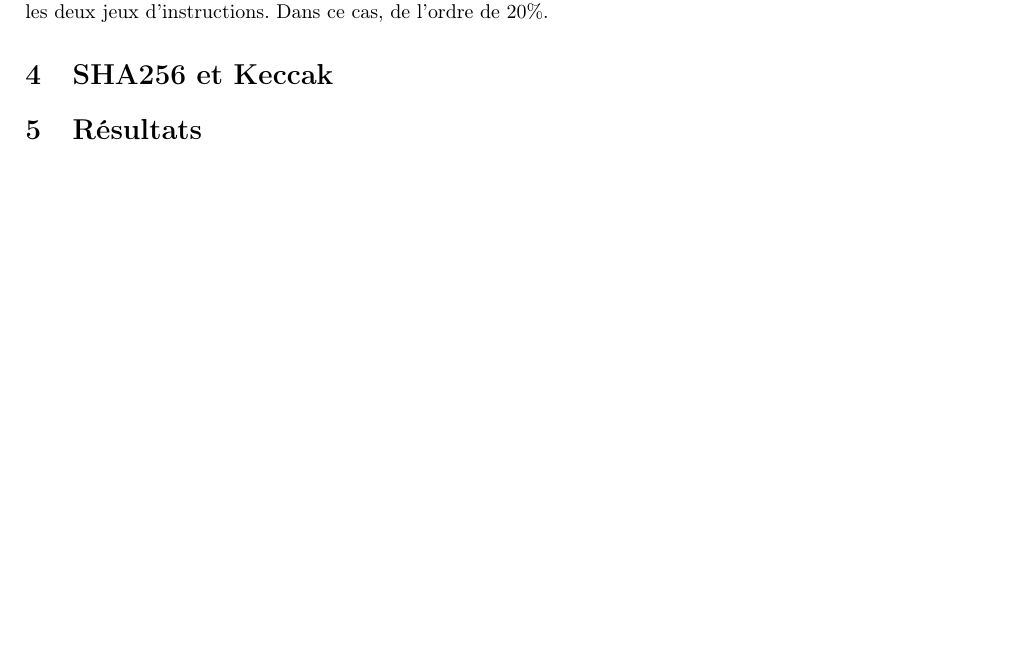
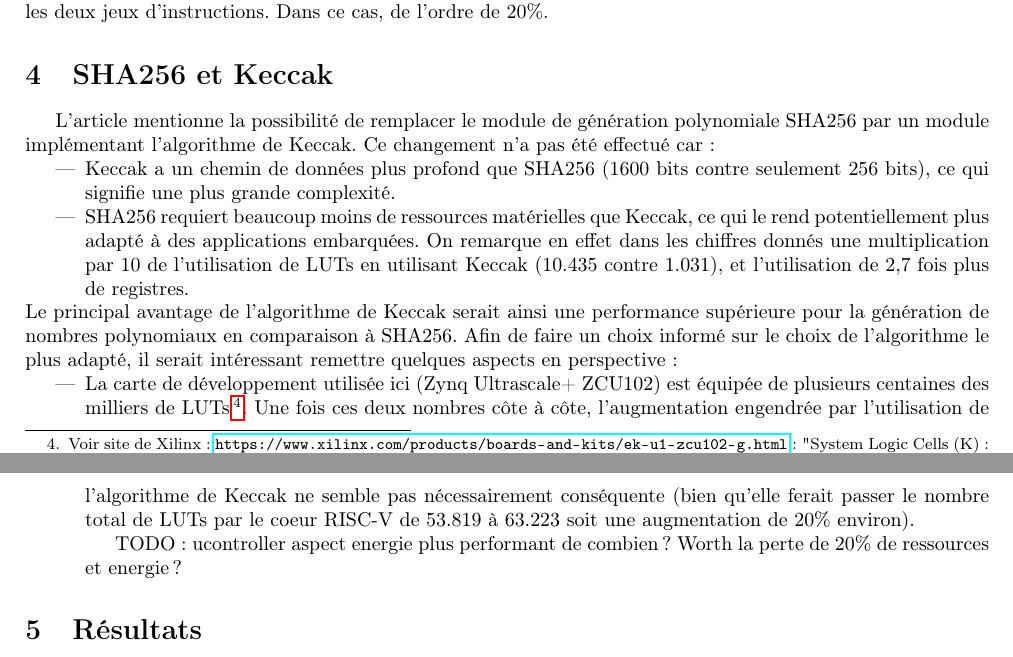
Before and after one commit to BruhP8/FPGA2_Article, a LaTeX CV (resume.tex): part of page 4 of 4 before the commit and two parts of pages 4 and 5 of 5 after it, the two joined at a grey line, cut so that both start at the same text, the shorter picture padded with empty space. Compiled offline with pdfLaTeX.

Commit message:
avancée critique 28/01

```diff
--- a/resume.tex
+++ b/resume.tex
@@ -108,8 +108,26 @@ En revenche, comme il a pû l'être constaté dans l'article proposé, il existe
 
 
 \section{SHA256 et Keccak}
+L'article mentionne la possibilité de remplacer le module de génération polynomiale SHA256 par un module implémentant l'algorithme de Keccak. Ce
+changement n'a pas été effectué car :
+\begin{itemize}
+    \item Keccak a un chemin de données plus profond que SHA256 (1600 bits contre seulement 256 bits), ce qui signifie une plus grande complexité.
+    \item SHA256 requiert beaucoup moins de ressources matérielles que Keccak, ce qui le rend potentiellement plus adapté à des applications embarquées.
+On remarque en effet dans les chiffres donnés une multiplication par 10 de l'utilisation de LUTs en utilisant Keccak (10.435 contre 1.031), et l'utilisation
+de 2,7 fois plus de registres.
+\end{itemize}
+Le principal avantage de l'algorithme de Keccak serait ainsi une performance supérieure pour la génération de nombres polynomiaux en
+comparaison à SHA256. Afin de faire un choix informé sur le choix de l'algorithme le plus adapté, il serait intéressant remettre quelques
+aspects en perspective :
+\begin{itemize}
+    \item La carte de développement utilisée ici (Zynq Ultrascale+ ZCU102) est équipée de plusieurs centaines des milliers de LUTs \footnote{Voir site de Xilinx : \url{https://www.xilinx.com/products/boards-and-kits/ek-u1-zcu102-g.html} : "System Logic Cells (K) : 600"}.
+Une fois ces deux nombres côte à côte, l'augmentation engendrée par l'utilisation de l'algorithme de Keccak ne semble pas nécessairement conséquente (bien qu'elle
+ferait passer le nombre total de LUTs par le coeur RISC-V de 53.819 à 63.223 soit une augmentation de 20\% environ).
 
-
+TODO : ucontroller
+       aspect energie
+       plus performant de combien ? Worth la perte de 20\% de ressources et energie ?
+\end{itemize}
 
 
 \section{Résultats}
```
Also changed, not shown: resume.tex (2 more changed lines), 7 other files.
